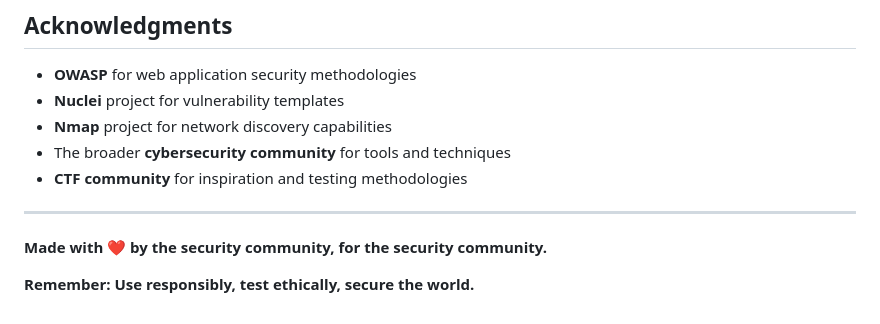
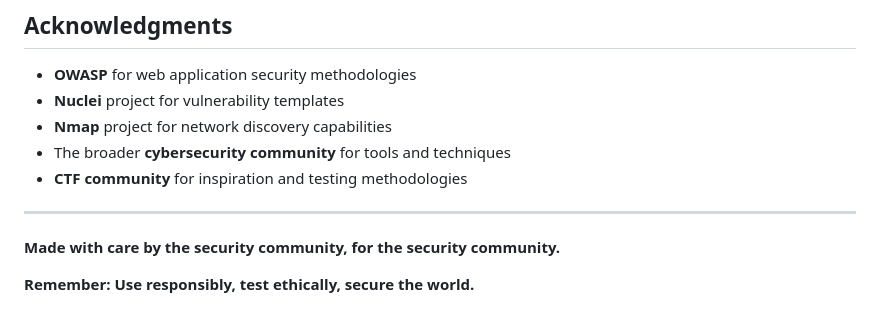
Before and after one commit to garisonmike/securityOrchestrationTool, a Markdown page: README.md, the part around one of its changes. Rendered like a GitHub page.

```diff
--- a/README.md
+++ b/README.md
@@ -404,6 +404,6 @@ of this software and associated documentation files...
 
 ---
 
-**Made with ❤️ by the security community, for the security community.**
+**Made with care by the security community, for the security community.**
 
 **Remember: Use responsibly, test ethically, secure the world.**
```
Also changed, not shown: other parts of README.md (+7 -7 lines), CONTRIBUTING.md (+5 -5 lines), SECURITY.md (+2 -2 lines).
